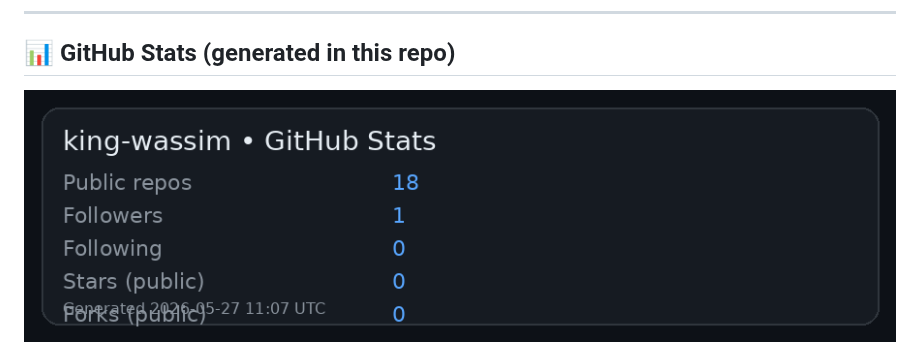
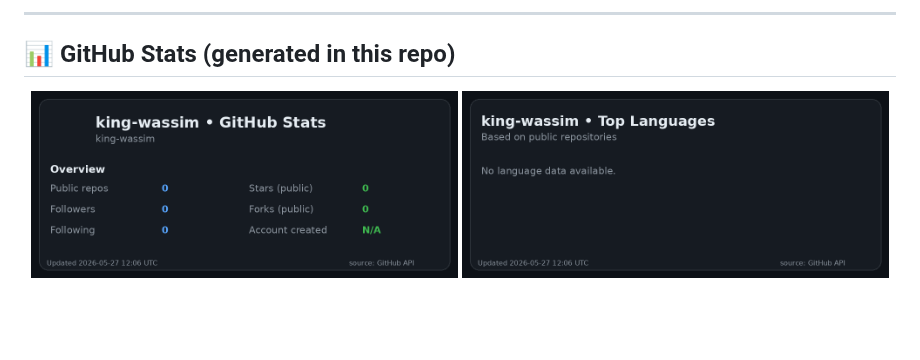
Before and after one commit to king-wassim/king-wassim, a Markdown page: README.md, the part around one of its changes. Rendered like a GitHub page; pictures changed too: assets/stats/stats.png, assets/stats/top-langs.png; blank space fills up the shorter version.

Commit message:
feat: redesign README stats cards and harden API fetching

```diff
--- a/README.md
+++ b/README.md
@@ -40,7 +40,8 @@
 ## 📊 GitHub Stats (generated in this repo)
 
 <div align="center">
-  <img src="assets/stats/stats.png" alt="GitHub Stats" />
+  <img src="assets/stats/stats.png" alt="GitHub Stats" width="49%" />
+  <img src="assets/stats/top-langs.png" alt="Top Languages" width="49%" />
 </div>
 
 <br>
```
Also changed, not shown: other parts of README.md (+1 -7 lines), assets/stats/activity.png, 2 other files.
